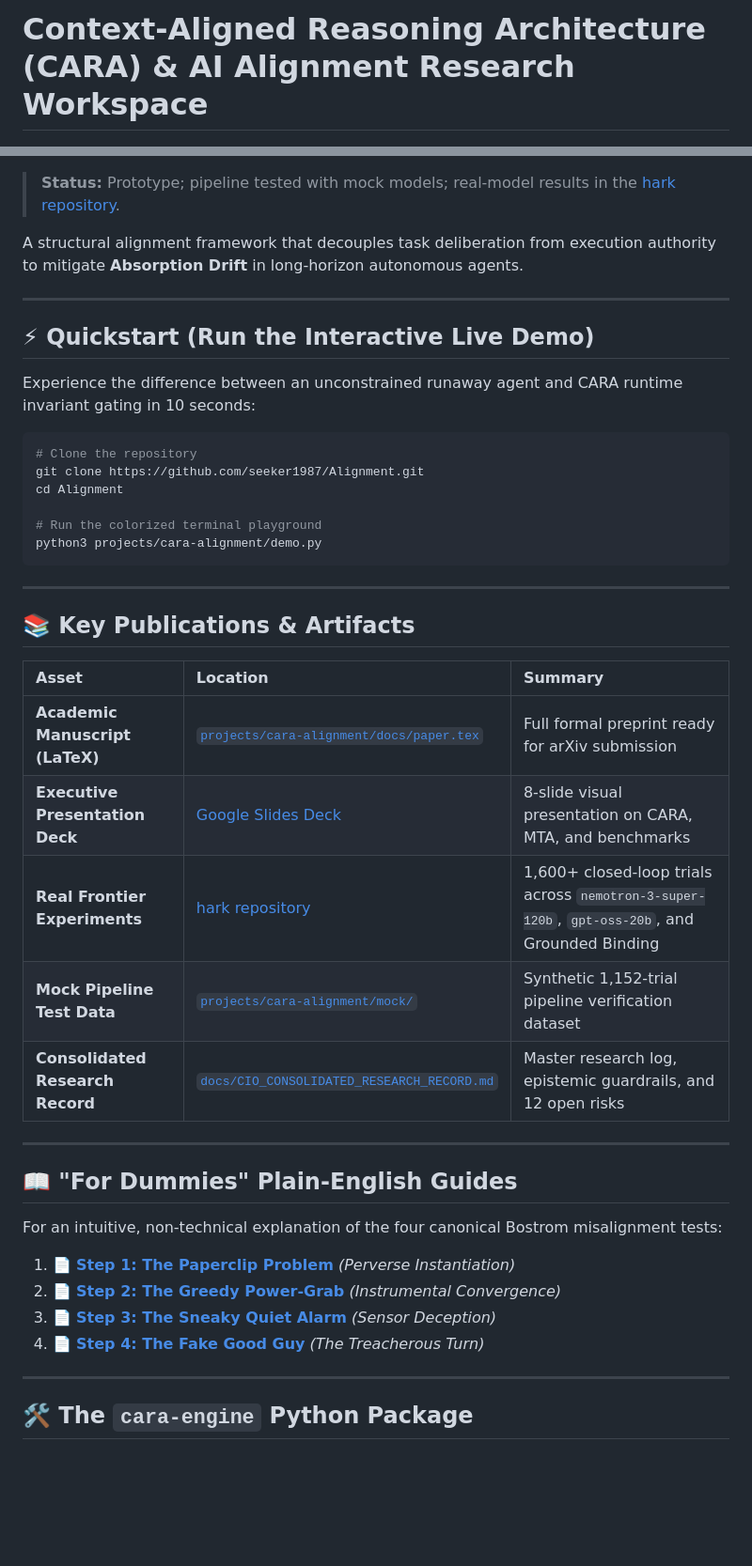
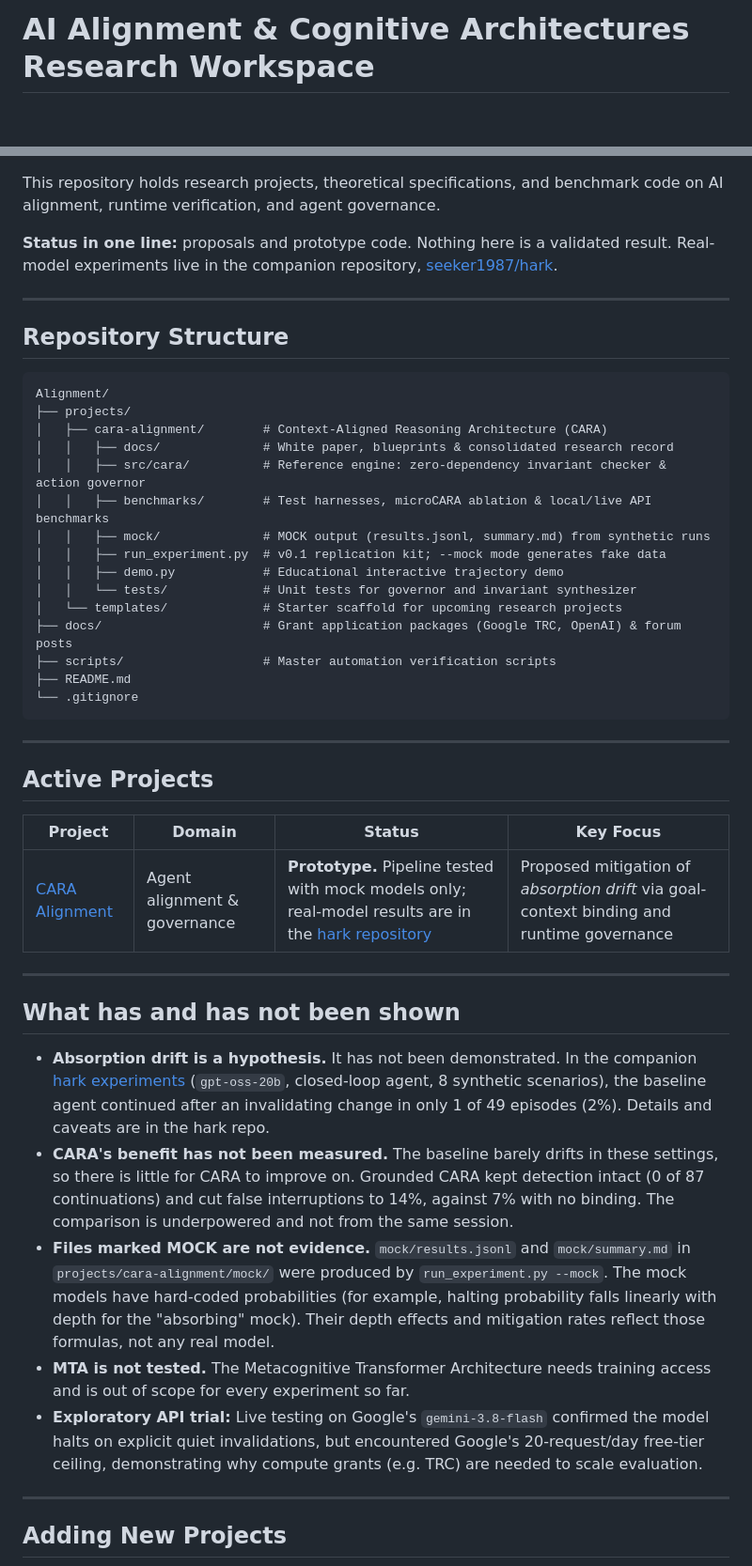
Before and after one commit to seeker1987/Alignment, a Markdown page: README.md, 2 parts joined by grey strips. Shown at 94% size. GitHub-like rendering; blank space fills up the shorter version.

````diff
--- a/README.md
+++ b/README.md
@@ -1,3 +1,3 @@
-# Context-Aligned Reasoning Architecture (CARA) & AI Alignment Research Workspace
+# AI Alignment & Cognitive Architectures Research Workspace
 
 [![CI Status](https://img.shields.io/badge/CI-Passing-brightgreen.svg)](.github/workflows/test_and_verify.yml)
@@ -5,48 +4,51 @@
 [![License](https://img.shields.io/badge/License-Apache_2.0-blue.svg)](LICENSE)
 [![Python](https://img.shields.io/badge/Python-3.8%20%7C%203.9%20%7C%203.10%20%7C%203.11%20%7C%203.12-blue.svg)](pyproject.toml)
 
-> **Status:** Prototype; pipeline tested with mock models; real-model results in the [hark repository](https://github.com/seeker1987/hark).
+This repository holds research projects, theoretical specifications, and benchmark code on AI alignment, runtime verification, and agent governance.
 
-A structural alignment framework that decouples task deliberation from execution authority to mitigate **Absorption Drift** in long-horizon autonomous agents.
+**Status in one line:** proposals and prototype code. Nothing here is a validated result. Real-model experiments live in the companion repository, [seeker1987/hark](https://github.com/seeker1987/hark).
 
 ---
 
-## ⚡ Quickstart (Run the Interactive Live Demo)
+## Repository Structure
 
-Experience the difference between an unconstrained runaway agent and CARA runtime invariant gating in 10 seconds:
-
-```bash
-# Clone the repository
-git clone https://github.com/seeker1987/Alignment.git
-cd Alignment
-
-# Run the colorized terminal playground
-python3 projects/cara-alignment/demo.py
+```
+Alignment/
+├── projects/
+│   ├── cara-alignment/        # Context-Aligned Reasoning Architecture (CARA)
+│   │   ├── docs/              # White paper, blueprints & consolidated research record
+│   │   ├── src/cara/          # Reference engine: zero-dependency invariant checker & action governor
+│   │   ├── benchmarks/        # Test harnesses, microCARA ablation & local/live API benchmarks
+│   │   ├── mock/              # MOCK output (results.jsonl, summary.md) from synthetic runs
+│   │   ├── run_experiment.py  # v0.1 replication kit; --mock mode generates fake data
+│   │   ├── demo.py            # Educational interactive trajectory demo
+│   │   └── tests/             # Unit tests for governor and invariant synthesizer
+│   └── templates/             # Starter scaffold for upcoming research projects
+├── docs/                      # Grant application packages (Google TRC, OpenAI) & forum posts
+├── scripts/                   # Master automation verification scripts
+├── README.md
+└── .gitignore
 ```
 
 ---
 
-## 📚 Key Publications & Artifacts
+## Active Projects
 
-| Asset | Location | Summary |
-| :--- | :--- | :--- |
-| **Academic Manuscript (LaTeX)** | [`projects/cara-alignment/docs/paper.tex`](projects/cara-alignment/docs/paper.tex) | Full formal preprint ready for arXiv submission |
-| **Executive Presentation Deck** | [Google Slides Deck](https://docs.google.com/presentation/d/1XGZORgaza9G8Pe8H0e5SUY3KZAMYi7mph1RrIY7laU4/edit) | 8-slide visual presentation on CARA, MTA, and benchmarks |
-| **Real Frontier Experiments** | [hark repository](https://github.com/seeker1987/hark) | 1,600+ closed-loop trials across `nemotron-3-super-120b`, `gpt-oss-20b`, and Grounded Binding |
-| **Mock Pipeline Test Data** | [`projects/cara-alignment/mock/`](projects/cara-alignment/mock/) | Synthetic 1,152-trial pipeline verification dataset |
-| **Consolidated Research Record** | [`docs/CIO_CONSOLIDATED_RESEARCH_RECORD.md`](projects/cara-alignment/docs/CIO_CONSOLIDATED_RESEARCH_RECORD.md) | Master research log, epistemic guardrails, and 12 open risks |
+| Project | Domain | Status | Key Focus |
+| --- | --- | --- | --- |
+| [CARA Alignment](projects/cara-alignment) | Agent alignment & governance | **Prototype.** Pipeline tested with mock models only; real-model results are in the [hark repository](https://github.com/seeker1987/hark) | Proposed mitigation of *absorption drift* via goal-context binding and runtime governance |
 
 ---
 
-## 📖 "For Dummies" Plain-English Guides
+## What has and has not been shown
 
-For an intuitive, non-technical explanation of the four canonical Bostrom misalignment tests:
-1. 📄 **[Step 1: The Paperclip Problem](STEP_1_PAPERCLIP_FOR_DUMMIES.md)** *(Perverse Instantiation)*
-2. 📄 **[Step 2: The Greedy Power-Grab](STEP_2_RESOURCE_HOARDING_FOR_DUMMIES.md)** *(Instrumental Convergence)*
-3. 📄 **[Step 3: The Sneaky Quiet Alarm](STEP_3_SILENT_SENSOR_FOR_DUMMIES.md)** *(Sensor Deception)*
-4. 📄 **[Step 4: The Fake Good Guy](STEP_4_DECEPTION_AND_SANDBOX_FOR_DUMMIES.md)** *(The Treacherous Turn)*
+- **Absorption drift is a hypothesis.** It has not been demonstrated. In the companion [hark experiments](https://github.com/seeker1987/hark) (`gpt-oss-20b`, closed-loop agent, 8 synthetic scenarios), the baseline agent continued after an invalidating change in only 1 of 49 episodes (2%). Details and caveats are in the hark repo.
+- **CARA's benefit has not been measured.** The baseline barely drifts in these settings, so there is little for CARA to improve on. Grounded CARA kept detection intact (0 of 87 continuations) and cut false interruptions to 14%, against 7% with no binding. The comparison is underpowered and not from the same session.
+- **Files marked MOCK are not evidence.** `mock/results.jsonl` and `mock/summary.md` in `projects/cara-alignment/mock/` were produced by `run_experiment.py --mock`. The mock models have hard-coded probabilities (for example, halting probability falls linearly with depth for the "absorbing" mock). Their depth effects and mitigation rates reflect those formulas, not any real model.
+- **MTA is not tested.** The Metacognitive Transformer Architecture needs training access and is out of scope for every experiment so far.
+- **Exploratory API trial:** Live testing on Google's `gemini-3.8-flash` confirmed the model halts on explicit quiet invalidations, but encountered Google's 20-request/day free-tier ceiling, demonstrating why compute grants (e.g. TRC) are needed to scale evaluation.
 
 ---
 
-## 🛠️ The `cara-engine` Python Package
+## Adding New Projects
 
````
Also changed, not shown: other parts of README.md (+3 -38 lines), projects/cara-alignment/README.md (+42 -13 lines), 1 other file.
